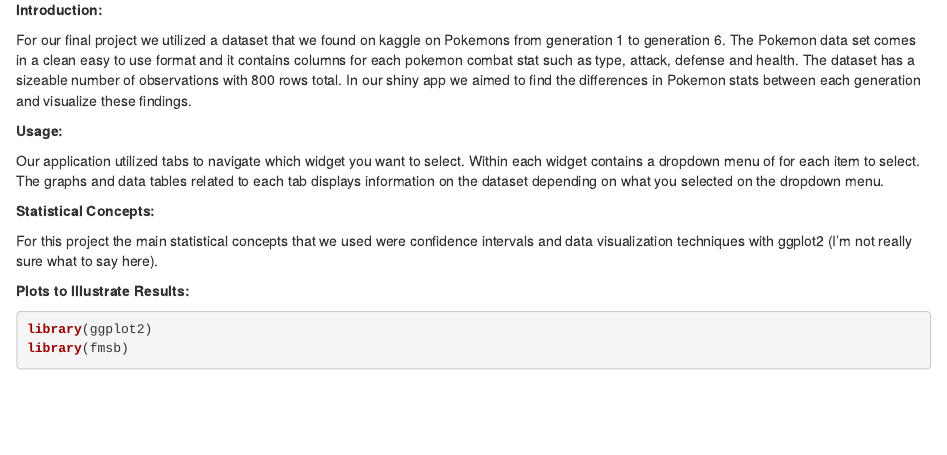
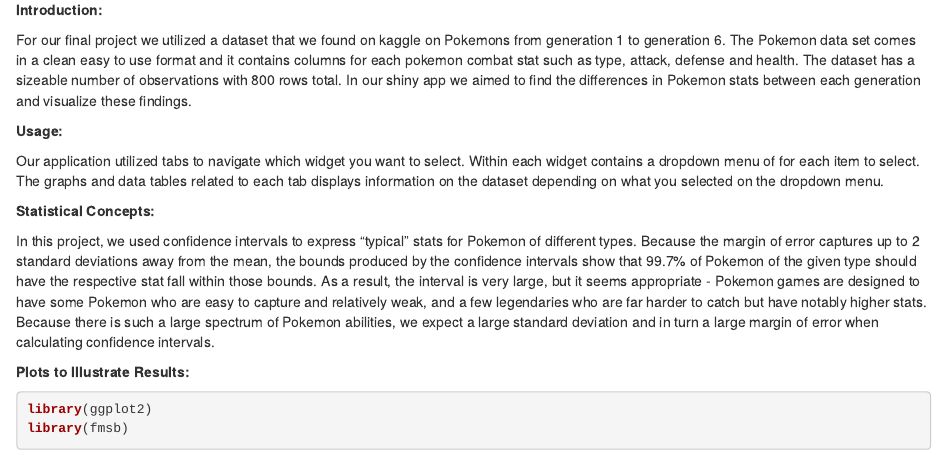
Before and after one commit to ayan03/Stat331-Shiny, an R Markdown document (Final_report.Rmd): the page in a window 1100 px wide, from 100 px down. Rendered offline with R 4.5, knitr and Pandoc, with nearby package versions.

Commit message:
statistical concepts section

```diff
--- a/Final_report.Rmd
+++ b/Final_report.Rmd
@@ -17,7 +17,7 @@ output: html_notebook
 
 **Statistical Concepts:**
 
-  For this project the main statistical concepts that we used were confidence intervals and data visualization techniques with ggplot2 (I'm not really sure what to say here).
+  In this project, we used confidence intervals to express "typical" stats for Pokemon of different types. Because the margin of error captures up to 2 standard deviations away from the mean, the bounds produced by the confidence intervals show that 99.7% of Pokemon of the given type should have the respective stat fall within those bounds. As a result, the interval is very large, but it seems appropriate - Pokemon games are designed to have some Pokemon who are easy to capture and relatively weak, and a few legendaries who are far harder to catch but have notably higher stats. Because there is such a large spectrum of Pokemon abilities, we expect a large standard deviation and in turn a large margin of error when calculating confidence intervals.
 
 
 **Plots to Illustrate Results:**
```
